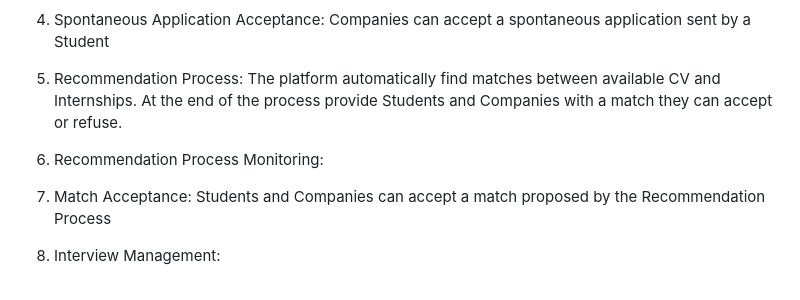
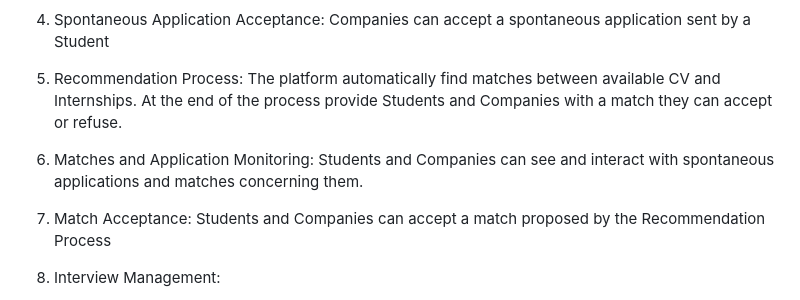
Before and after one commit to Slaitroc/RicciPaoliGrisoni, a Markdown page: RASD.md, the part around the change. GitHub-like rendering.

Commit message:
Refactor Scope Section

```diff
--- a/RASD.md
+++ b/RASD.md
@@ -45,7 +45,8 @@ In the meantime, Student&Company will also provide a series of Suggestions to im
 3. Spontaneous Application: Students can autonomously apply for an available internship offer.
 4. Spontaneous Application Acceptance: Companies can accept a spontaneous application sent by a Student
 5. Recommendation Process: The platform automatically find matches between available CV and Internships. At the end of the process provide Students and Companies with a match they can accept or refuse.
-6. Recommendation Process Monitoring:
+6. Matches and Application Monitoring:
+    Students and Companies can see and interact with spontaneous applications and  matches concerning them.
 7. Match Acceptance: Students and Companies can accept a match proposed by the Recommendation Process
 8. Interview Management:
 
```
